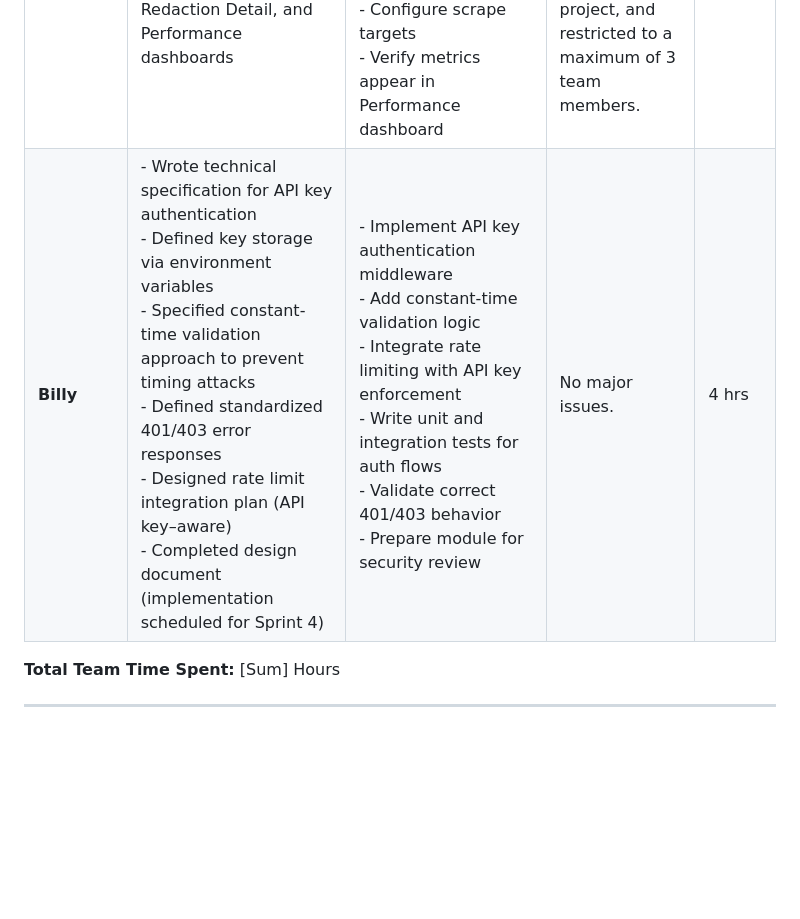
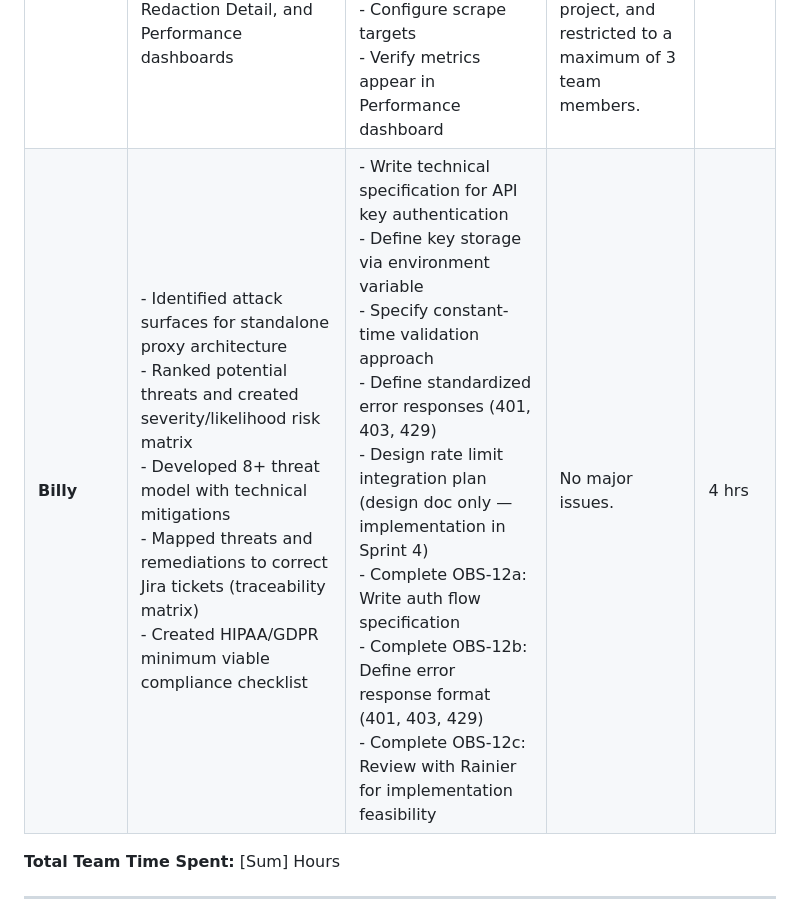
Before and after one commit to Axgrav05/Obscura, a Markdown page: Weekly Progress/Week 2/Status Report.md, the part around the change. GitHub-like rendering; blank space fills up the shorter version.

Commit message:
Update Billy's progress in Status Report.md

```diff
--- a/Weekly Progress/Week 2/Status Report.md
+++ b/Weekly Progress/Week 2/Status Report.md
@@ -15,7 +15,7 @@
 | **Kyle** | - Created a LLM redaction server/client demo to validate AWS Tech stack and ensure no issues with streaming LLM generation. <br><br> - Created a Github Action that builds the Docker image and uploads to Amazon ECR before notifying EC2 Instances to deploy.  | -Adjust CD/CI processs as program evolves. <br><br> -Adjust Infrastructure as program evolves <br><br> - Help other group members. | N/A - No Major issues Encountered. | 6-8 hrs |
 | **Rainer** | - Initialize the Rust workspace with a basic async HTTP server using tokio and hyper. <br> - Set up Cargo workspace with proxy/inference/config<br> - Wrote smoke tests | - Work with Arjun on integrating the backend with everything | Smoke test return is successful, which is good. Under review, still needs to be integrated. | 4 hrs |
 |**Eduardo** | - Set up Grafana Cloud workspace<br>- Configured Prometheus datasource<br>- Created Compliance, Redaction Detail, and Performance dashboards | - Implement /metrics endpoint in Rust proxy<br>- Add Prometheus counters and latency histogram<br>- Deploy Prometheus via Docker<br>- Configure scrape targets<br>- Verify metrics appear in Performance dashboard | - Grafana Cloud Free plan limited to one stack, auto-named after account rather than project, and restricted to a maximum of 3 team members. | 4 hrs |
-| **Billy** |- Wrote technical specification for API key authentication<br>- Defined key storage via environment variables<br>- Specified constant-time validation approach to prevent timing attacks<br>- Defined standardized 401/403 error responses<br>- Designed rate limit integration plan (API key–aware)<br>- Completed design document (implementation scheduled for Sprint 4) | - Implement API key authentication middleware<br>- Add constant-time validation logic<br>- Integrate rate limiting with API key enforcement<br>- Write unit and integration tests for auth flows<br>- Validate correct 401/403 behavior<br>- Prepare module for security review | No major issues. | 4 hrs |
+| **Billy** |- Identified attack surfaces for standalone proxy architecture<br>- Ranked potential threats and created severity/likelihood risk matrix<br>- Developed 8+ threat model with technical mitigations<br>- Mapped threats and remediations to correct Jira tickets (traceability matrix)<br>- Created HIPAA/GDPR minimum viable compliance checklist | - Write technical specification for API key authentication<br>- Define key storage via environment variable<br>- Specify constant-time validation approach<br>- Define standardized error responses (401, 403, 429)<br>- Design rate limit integration plan (design doc only — implementation in Sprint 4)<br>- Complete OBS-12a: Write auth flow specification<br>- Complete OBS-12b: Define error response format (401, 403, 429)<br>- Complete OBS-12c: Review with Rainier for implementation feasibility | No major issues. | 4 hrs |
 
 **Total Team Time Spent:** [Sum] Hours
 
```
